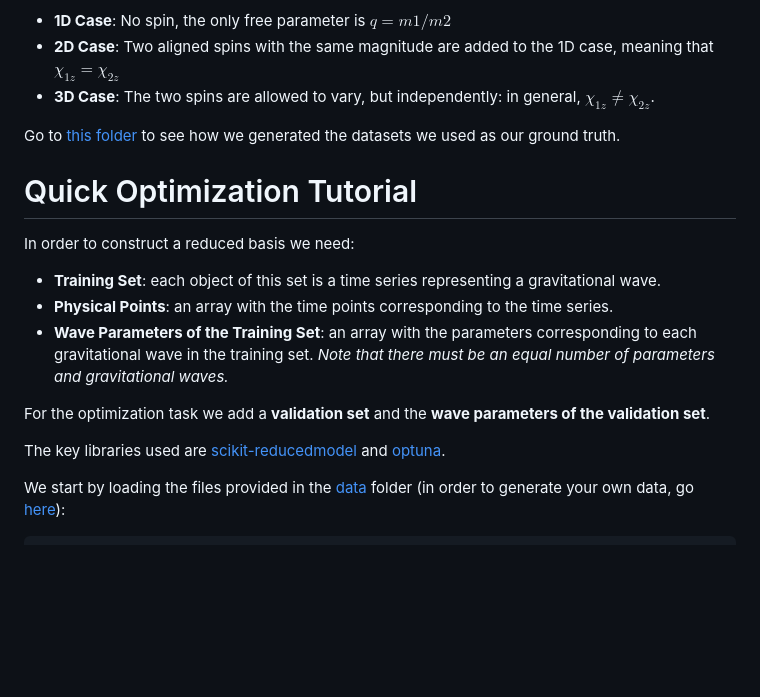
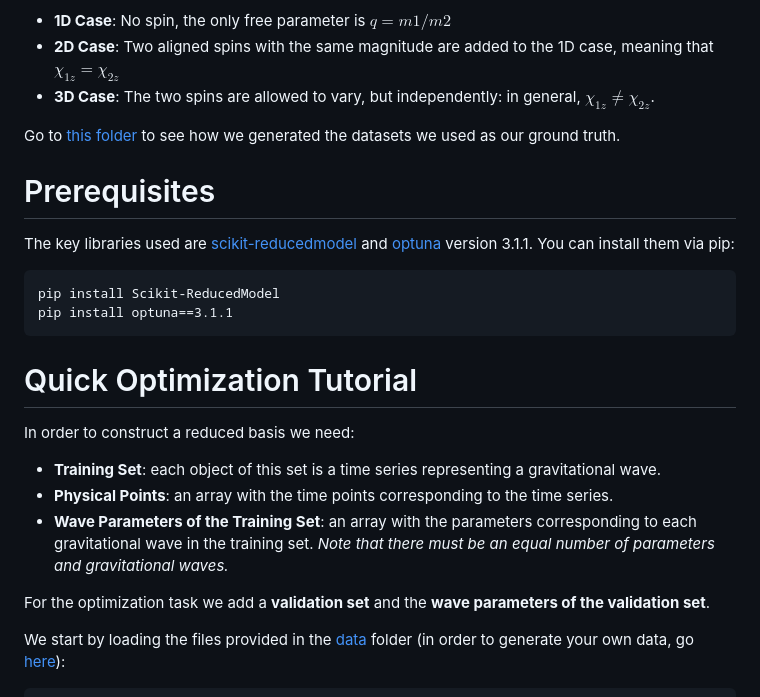
Before and after one commit to atuel96/hp-greedy-bayesian-optimization, a Markdown page: README.md, the part around the change. Drawn GitHub-style; blank space fills up the shorter version.

Commit message:
Add prerequisites in README

````diff
--- a/README.md
+++ b/README.md
@@ -16,9 +16,17 @@ These waves are parametrized, and we worked with 3 different cases:
 
 Go to [this folder](generate-gravitational-waves) to see how we generated the datasets we used as our ground truth.
 
+# Prerequisites
+
+The key libraries used are [scikit-reducedmodel](https://github.com/francocerino/scikit-reducedmodel) and [optuna](https://optuna.org/) version 3.1.1. You can install them via pip:
+
+```
+pip install Scikit-ReducedModel
+pip install optuna==3.1.1
+```
+
 
 # Quick Optimization Tutorial
-
 
 In order to construct a reduced basis we need:
 
@@ -28,7 +36,7 @@ In order to construct a reduced basis we need:
 
 For the optimization task we add a **validation set** and the **wave parameters of the validation set**.
 
-The key libraries used are [scikit-reducedmodel](https://github.com/francocerino/scikit-reducedmodel) and [optuna](https://optuna.org/).
+
 
 We start by loading the files provided in the [data](data/) folder (in order to generate your own data, go [here](generate-gravitational-waves)):
 
````
